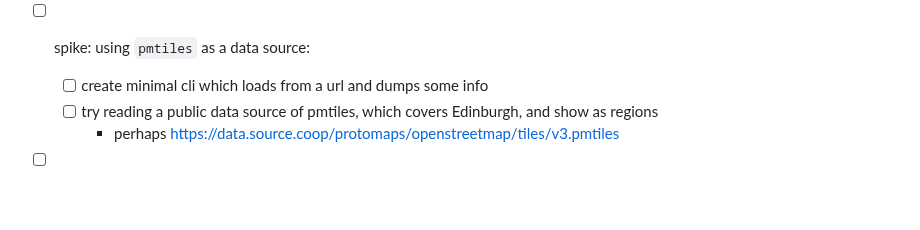
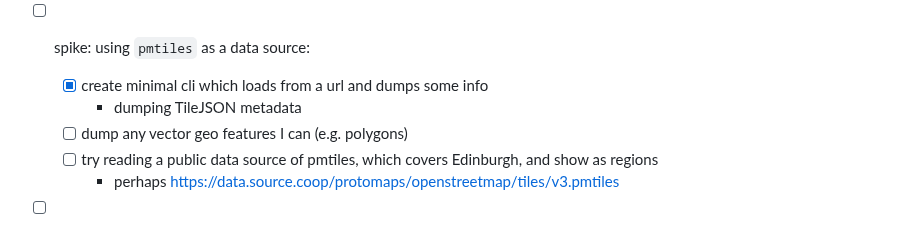
Before and after one commit to mikemoraned/spectrum, a Markdown page: TODO.md, the part around the change. Drawn GitHub-style; blank space fills up the shorter version.

Commit message:
dumping TileJSON metadata

```diff
--- a/TODO.md
+++ b/TODO.md
@@ -127,7 +127,9 @@ flowchart TB
         - aborted this as it looks like range requests are going through fine (from looking at Proxyman)
       - [x] time to load is now about 1s (in total) for `/v2/route` but still minutes for `/v2/regions` so, disable loading/displaying the latter and just rely on mapbox base map for context of green areas
 - [ ] spike: using `pmtiles` as a data source:
-  - [ ] create minimal cli which loads from a url and dumps some info
+  - [x] create minimal cli which loads from a url and dumps some info
+    - dumping TileJSON metadata
+  - [ ] dump any vector geo features I can (e.g. polygons)
   - [ ] try reading a public data source of pmtiles, which covers Edinburgh, and show as regions
     - perhaps https://data.source.coop/protomaps/openstreetmap/tiles/v3.pmtiles
 - [ ] vN: more deep support of relations
```
